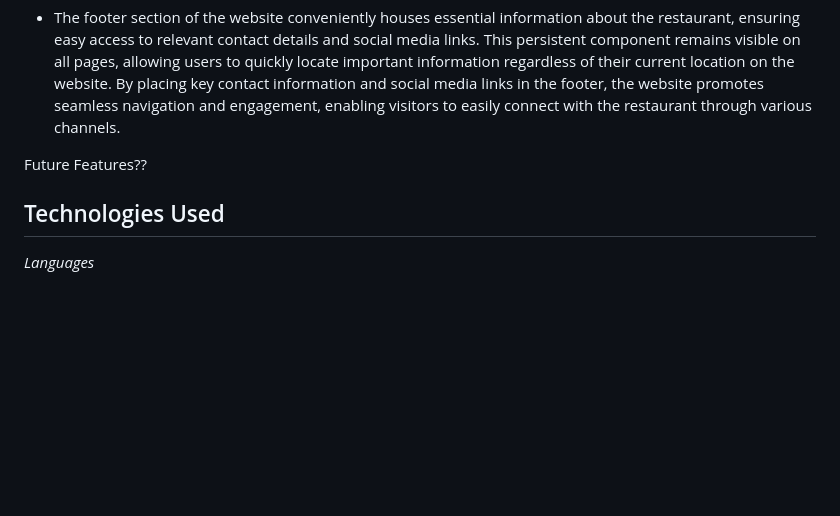
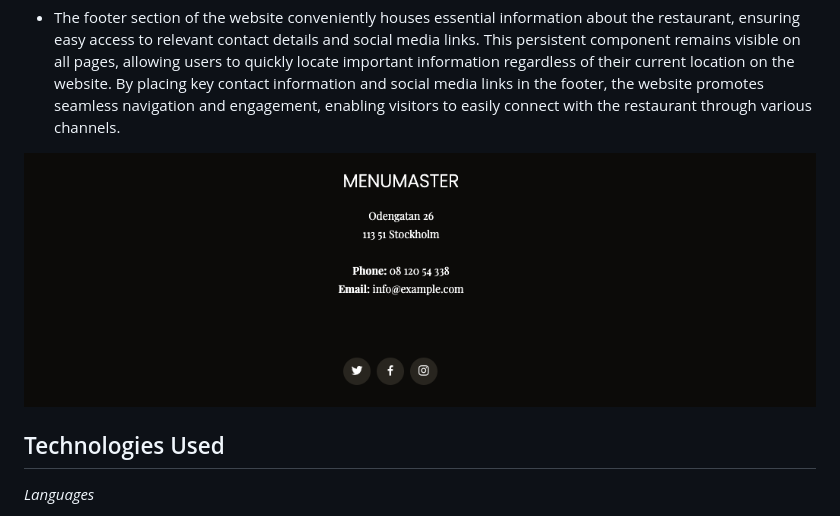
Before and after one commit to Meyaal/Dine, a Markdown page: README.md, the part around the change. Rendered like a GitHub page; pictures changed too: docs/Skärmavbild 2023-06-11 kl. 08.19.51.png (added); blank space fills up the shorter version.

Commit message:
add img to footer in readme

```diff
--- a/README.md
+++ b/README.md
@@ -143,7 +143,8 @@ The website features an elegant black color scheme, creating a sophisticated atm
 
 * The footer section of the website conveniently houses essential information about the restaurant, ensuring easy access to relevant contact details and social media links. This persistent component remains visible on all pages, allowing users to quickly locate important information regardless of their current location on the website. By placing key contact information and social media links in the footer, the website promotes seamless navigation and engagement, enabling visitors to easily connect with the restaurant through various channels.
 
-Future Features??
+![](docs/Ska%CC%88rmavbild%202023-06-11%20kl.%2008.19.51.png)
+
 
 ## Technologies Used
 
```
